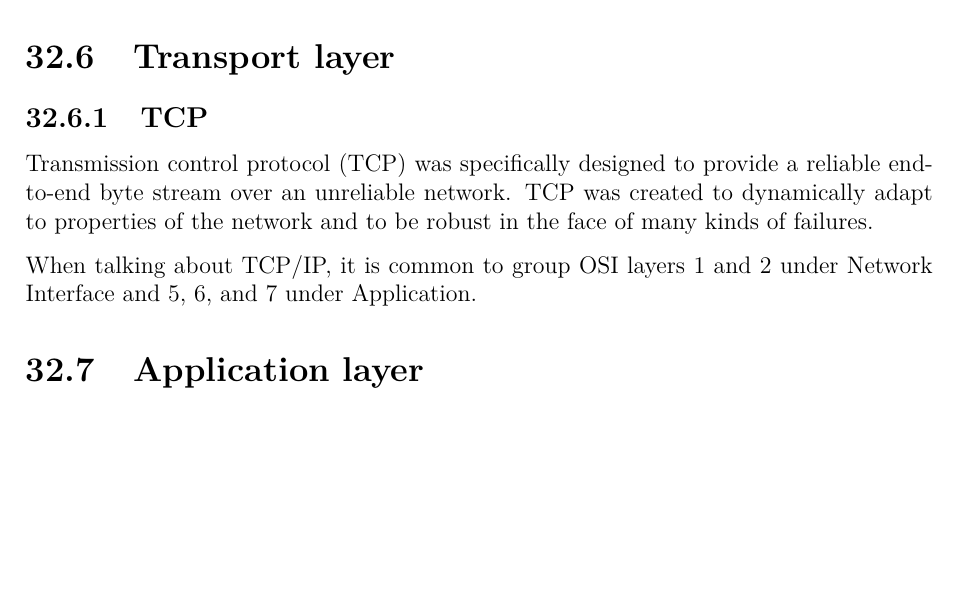
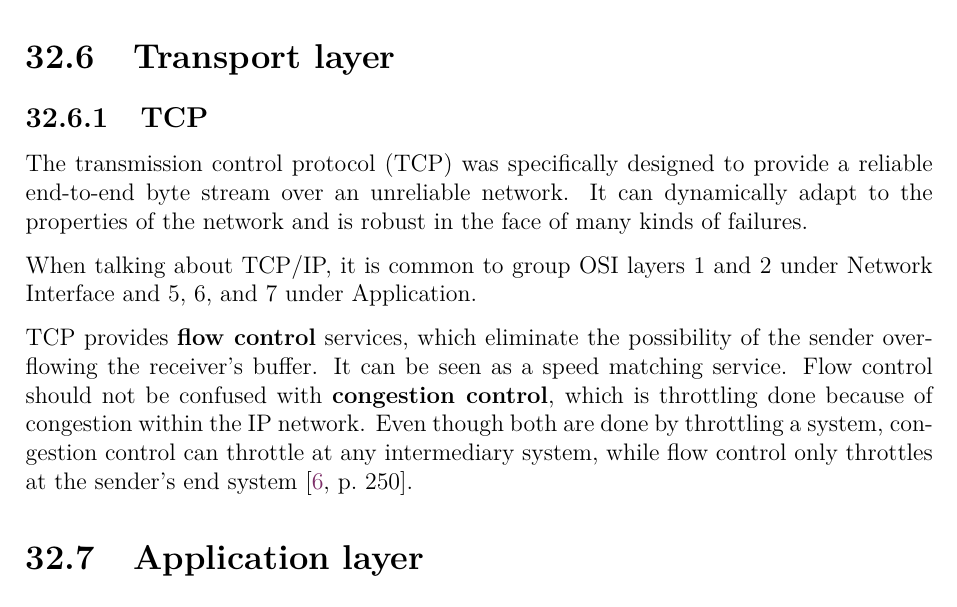
Before and after one commit to bernardosulzbach/notes, a LaTeX thesis (notes.tex, which reads parts/computer-science/computer-networks.tex): part of page 103 of 163, cut so that both start at the same text, the shorter picture padded with empty space. Compiled offline with pdfLaTeX; a LaTeX package or settings file that is missing is left out.

Commit message:
Wrote about TCP controls of flow and congestion

```diff
--- a/parts/computer-science/computer-networks.tex
+++ b/parts/computer-science/computer-networks.tex
@@ -386,10 +386,14 @@ On the other hand, at the application layer the Internet has witnessed rapid dep
 
 \subsection{TCP}
 
-Transmission control protocol (TCP) was specifically designed to provide a reliable end-to-end byte stream over an unreliable network.
-TCP was created to dynamically adapt to properties of the network and to be robust in the face of many kinds of failures.
+The transmission control protocol (TCP) was specifically designed to provide a reliable end-to-end byte stream over an unreliable network.
+It can dynamically adapt to the properties of the network and is robust in the face of many kinds of failures.
 
 When talking about TCP/IP, it is common to group OSI layers 1 and 2 under Network Interface and 5, 6, and 7 under Application.
+
+TCP provides \textbf{flow control} services, which eliminate the possibility of the sender overflowing the receiver's buffer. It can be seen as a speed matching service.
+Flow control should not be confused with \textbf{congestion control}, which is throttling done because of congestion within the IP network.
+Even though both are done by throttling a system, congestion control can throttle at any intermediary system, while flow control only throttles at the sender's end system \cite[p.~250]{computer-networking-kurose-2012}.
 
 \section{Application layer}
 
```
